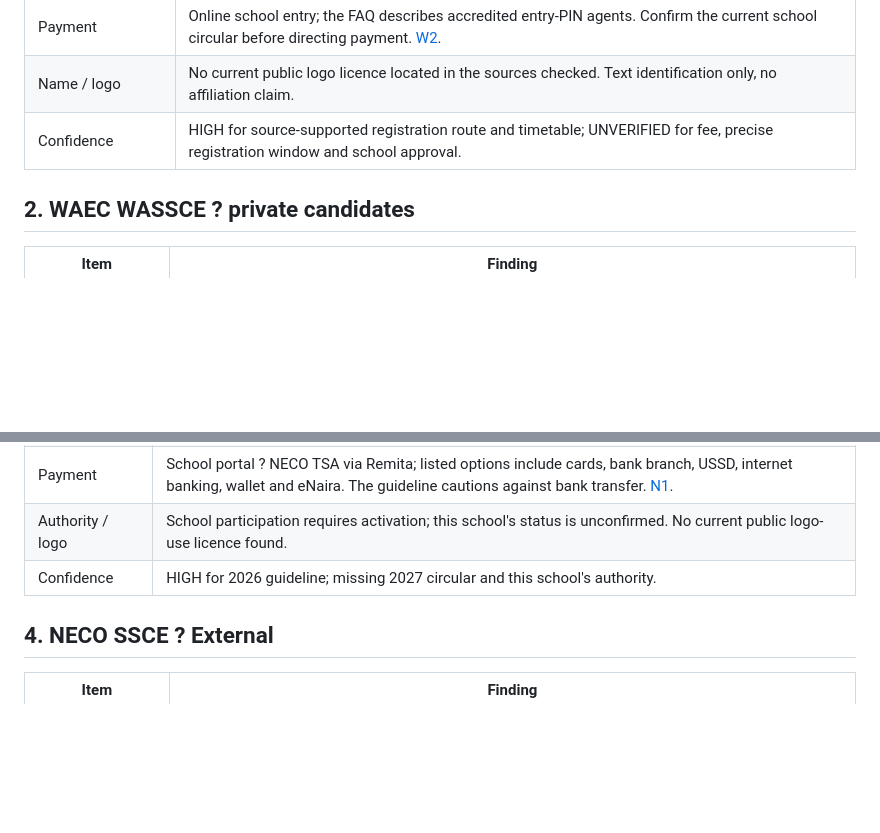
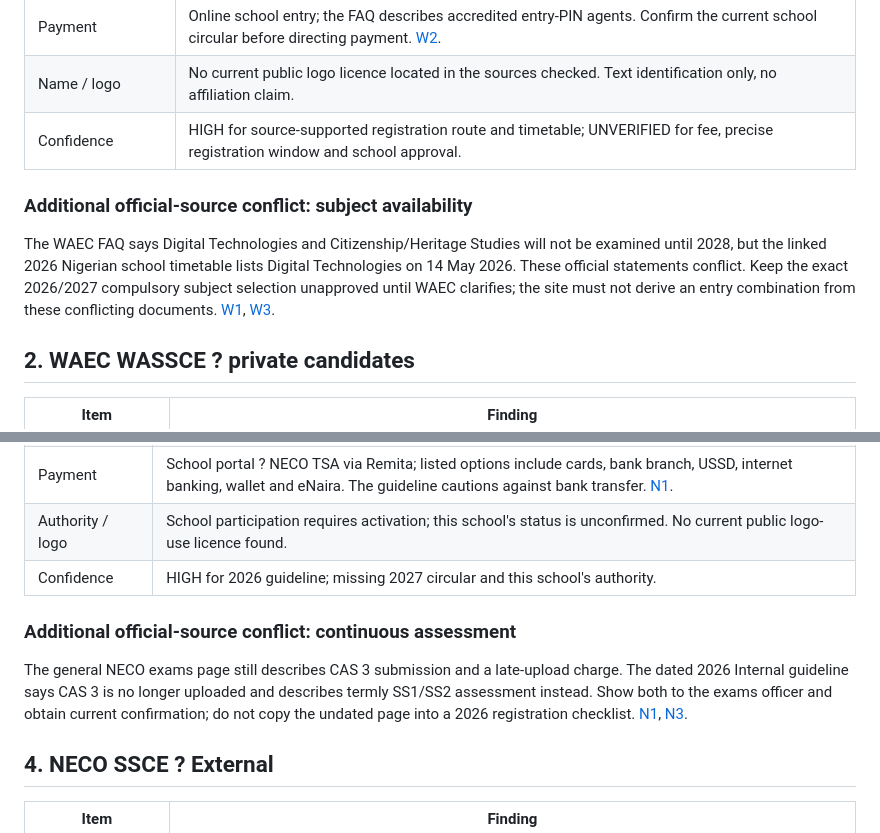
Before and after one commit to ojemenosedestiny-png/-pathway-frontend-, a Markdown page: docs/exam-research.md, 2 parts joined by grey strips. Drawn GitHub-style; blank space fills up the shorter version.

Commit message:
Flag conflicting official subject and assessment instructions

```diff
--- a/docs/exam-research.md
+++ b/docs/exam-research.md
@@ -17,6 +17,10 @@ The source register below uses official domains only, including their official s
 | Payment | Online school entry; the FAQ describes accredited entry-PIN agents. Confirm the current school circular before directing payment. [W2]. |
 | Name / logo | No current public logo licence located in the sources checked. Text identification only, no affiliation claim. |
 | Confidence | HIGH for source-supported registration route and timetable; UNVERIFIED for fee, precise registration window and school approval. |
+
+### Additional official-source conflict: subject availability
+
+The WAEC FAQ says Digital Technologies and Citizenship/Heritage Studies will not be examined until 2028, but the linked 2026 Nigerian school timetable lists Digital Technologies on 14 May 2026. These official statements conflict. Keep the exact 2026/2027 compulsory subject selection unapproved until WAEC clarifies; the site must not derive an entry combination from these conflicting documents. [W1], [W3].
 
 ## 2. WAEC WASSCE ? private candidates
 
@@ -42,6 +46,10 @@ The source register below uses official domains only, including their official s
 | Payment | School portal ? NECO TSA via Remita; listed options include cards, bank branch, USSD, internet banking, wallet and eNaira. The guideline cautions against bank transfer. [N1]. |
 | Authority / logo | School participation requires activation; this school's status is unconfirmed. No current public logo-use licence found. |
 | Confidence | HIGH for 2026 guideline; missing 2027 circular and this school's authority. |
+
+### Additional official-source conflict: continuous assessment
+
+The general NECO exams page still describes CAS 3 submission and a late-upload charge. The dated 2026 Internal guideline says CAS 3 is no longer uploaded and describes termly SS1/SS2 assessment instead. Show both to the exams officer and obtain current confirmation; do not copy the undated page into a 2026 registration checklist. [N1], [N3].
 
 ## 4. NECO SSCE ? External
 
```
